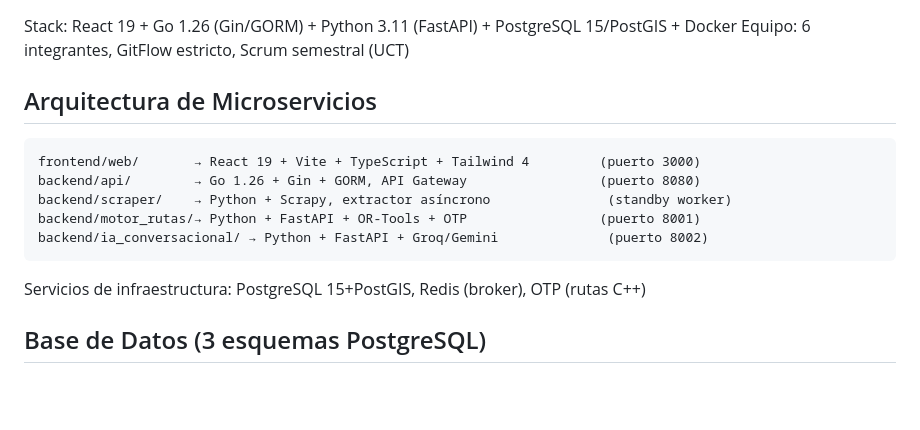
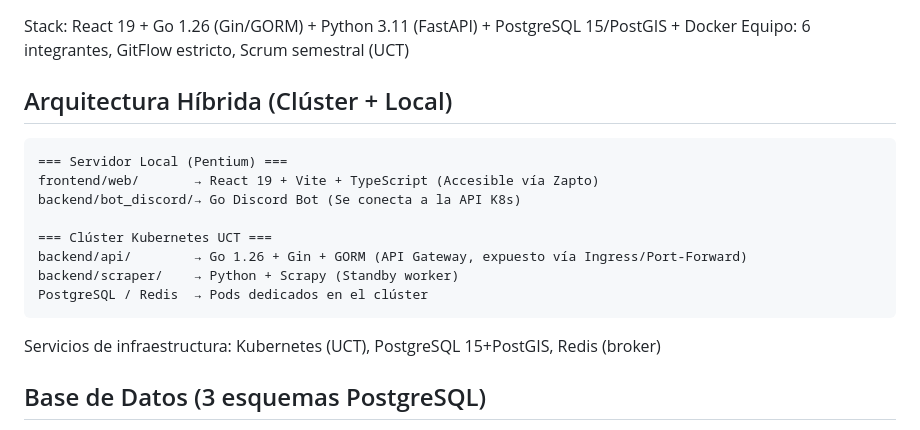
Before and after one commit to danirc2024/Taller_integracion_III, a Markdown page: .github/copilot-instructions.md, the part around the change. GitHub-like rendering; blank space fills up the shorter version.

Commit message:
docs(ai): actualizar diagramas estáticos a arquitectura híbrida k8s/local

````diff
--- a/.github/copilot-instructions.md
+++ b/.github/copilot-instructions.md
@@ -3,17 +3,20 @@
 Stack: React 19 + Go 1.26 (Gin/GORM) + Python 3.11 (FastAPI) + PostgreSQL 15/PostGIS + Docker
 Equipo: 6 integrantes, GitFlow estricto, Scrum semestral (UCT)
 
-## Arquitectura de Microservicios
+## Arquitectura Híbrida (Clúster + Local)
 
-```
-frontend/web/       → React 19 + Vite + TypeScript + Tailwind 4         (puerto 3000)
-backend/api/        → Go 1.26 + Gin + GORM, API Gateway                 (puerto 8080)
-backend/scraper/    → Python + Scrapy, extractor asíncrono               (standby worker)
-backend/motor_rutas/→ Python + FastAPI + OR-Tools + OTP                 (puerto 8001)
-backend/ia_conversacional/ → Python + FastAPI + Groq/Gemini              (puerto 8002)
+```text
+=== Servidor Local (Pentium) ===
+frontend/web/       → React 19 + Vite + TypeScript (Accesible vía Zapto)
+backend/bot_discord/→ Go Discord Bot (Se conecta a la API K8s)
+
+=== Clúster Kubernetes UCT ===
+backend/api/        → Go 1.26 + Gin + GORM (API Gateway, expuesto vía Ingress/Port-Forward)
+backend/scraper/    → Python + Scrapy (Standby worker)
+PostgreSQL / Redis  → Pods dedicados en el clúster
 ```
 
-Servicios de infraestructura: PostgreSQL 15+PostGIS, Redis (broker), OTP (rutas C++)
+Servicios de infraestructura: Kubernetes (UCT), PostgreSQL 15+PostGIS, Redis (broker)
 
 ## Base de Datos (3 esquemas PostgreSQL)
 
````
Also changed, not shown: CLAUDE.md (+11 -8 lines), GEMINI.md (+11 -8 lines).
